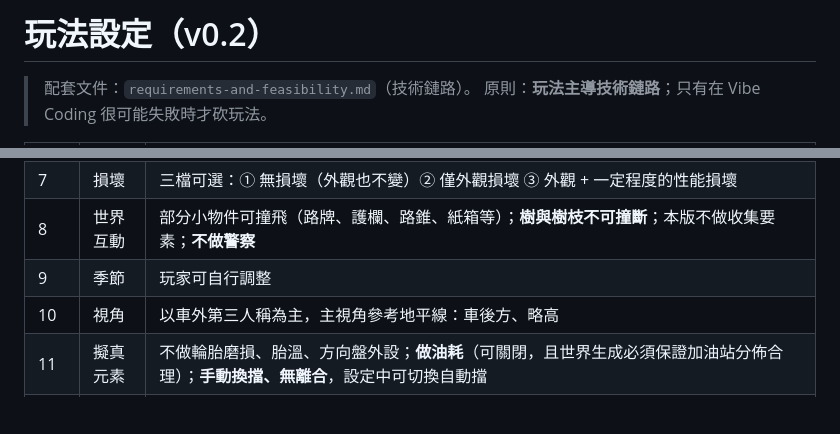
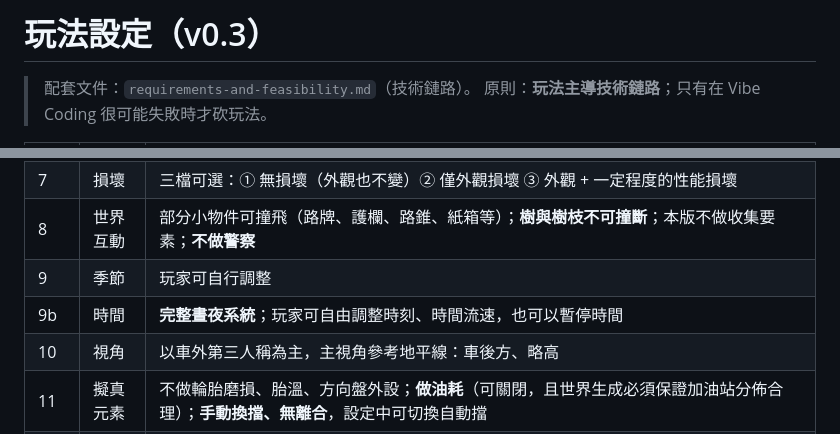
Before and after one commit to song-pt/Cargame1, a Markdown page: docs/gameplay.md, 2 parts joined by grey strips. GitHub-like rendering; blank space fills up the shorter version.

```diff
--- a/docs/gameplay.md
+++ b/docs/gameplay.md
@@ -1,4 +1,4 @@
-# 玩法設定（v0.2）
+# 玩法設定（v0.3）
 
 > 配套文件：`requirements-and-feasibility.md`（技術鏈路）。
 > 原則：**玩法主導技術鏈路**；只有在 Vibe Coding 很可能失敗時才砍玩法。
@@ -15,6 +15,7 @@
 | 7 | 損壞 | 三檔可選：① 無損壞（外觀也不變）② 僅外觀損壞 ③ 外觀 + 一定程度的性能損壞 |
 | 8 | 世界互動 | 部分小物件可撞飛（路牌、護欄、路錐、紙箱等）；**樹與樹枝不可撞斷**；本版不做收集要素；**不做警察** |
 | 9 | 季節 | 玩家可自行調整 |
+| 9b | 時間 | **完整晝夜系統**；玩家可自由調整時刻、時間流速，也可以暫停時間 |
 | 10 | 視角 | 以車外第三人稱為主，主視角參考地平線：車後方、略高 |
 | 11 | 擬真元素 | 不做輪胎磨損、胎溫、方向盤外設；**做油耗**（可關閉，且世界生成必須保證加油站分佈合理）；**手動換擋、無離合**，設定中可切換自動擋 |
 | 11b | 操作 | 電腦：鍵盤 + 滑鼠。手機：觸屏 + 螢幕 UI，轉向**預設左右按鈕**，可在設定中改為**陀螺儀傾斜轉向**；不做虛擬方向盤與滑桿 |
```
Also changed, not shown: other parts of docs/gameplay.md (+43 -0 lines).
